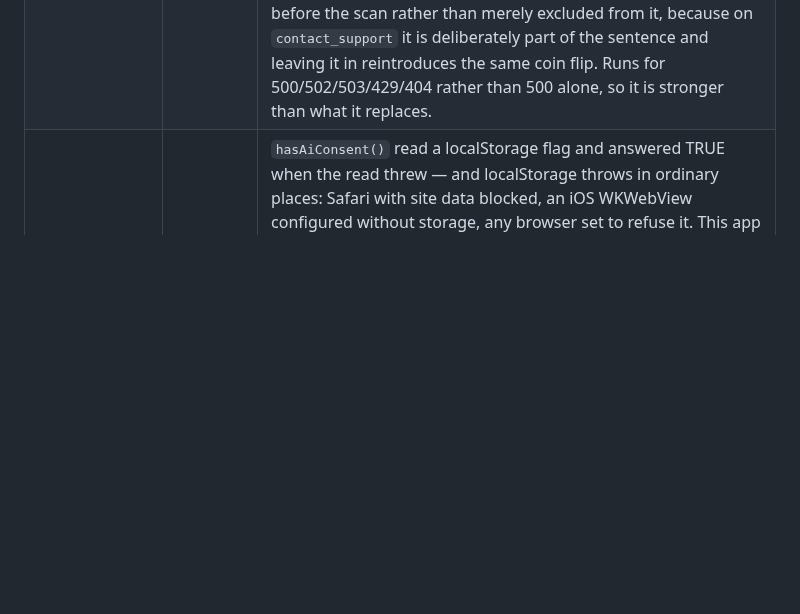
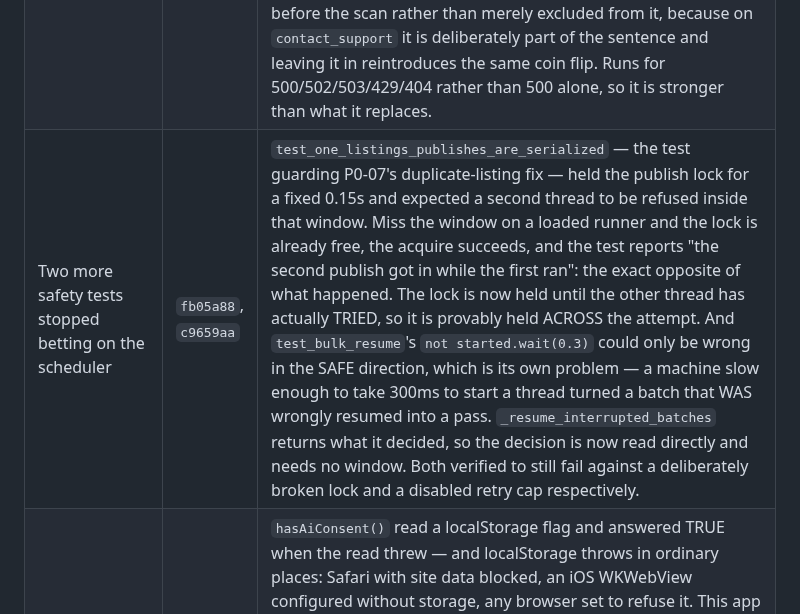
Before and after one commit to LeifHansen/Listing, a Markdown page: REMEDIATION_STATUS.md, the part around the change. GitHub-like rendering; blank space fills up the shorter version.

Commit message:
Record the two scheduler-dependent safety tests

```diff
--- a/REMEDIATION_STATUS.md
+++ b/REMEDIATION_STATUS.md
@@ -257,6 +257,7 @@ account, which is the same cost as one restart used to be — and the last one.
 | P0-07 follow-up: the listing a lost publish left behind is reclaimed | `ee765b8` | The inline lookup above cannot settle the case where it fails too — likely, during the outage that lost the publish. Then the record stays a draft and nothing revisits it, and the next store sync finds a listing it has no record of (this app's own) and imports it as `ebay-<item>`: a second card for one item, the duplicate pair publish_guard exists to prevent, reached from the other end. Not two creates, but one create the app forgot it made. The SKU closes it durably with no new table and no new pass: every fixed-price create stamps `qf-<session id>` (`-r<item>` on a relist) with InventoryTrackingMethod=SKU, and the sync already reads SKU off every item — it just had no way to match a record that never got an item id. Keys are built by calling `publish_guard.idempotency_key` rather than formatting a string, so the two cannot drift. Also fixes a bug this change introduced, caught by re-reading it: a reclaimed relist matches TWO eBay items at once (the live one by key, the ended predecessor by the id the record still holds), and the ended list is walked second, so the predecessor was written over the relist — the card went back to Inactive and the live listing had no row anywhere, worse than the duplicate being removed. One listing per record per run, first claim wins. |
 | A slow machine no longer turns one flake into two red tests | `f3a90bb` | `test_a_batch_photo_queues_for_the_model_instead_of_giving_up` waited a flat 5 seconds for a worker parked behind `_INFER_LOCK` — a bet on the environment rather than on the behaviour under test. CI installs the server WITHOUT rembg, so there the thread raises the instant it has the slot; anywhere rembg is present it pays for a model load and a real inference first, which on a cold shared box overruns. The failure read as `outcome == []` — "the queued photo never got the slot", the opposite of what happened — and the worker was left holding the lock, so `engine_state()["busy"]` stayed True and the NEXT test failed too, pointing at a readiness probe that was fine. It now waits on the deadline actually under test and JOINs, so the lock cannot outlive the test that took it. No assertion is loosened: giving up raises CutoutBusy and still fails the same check. |
 | A safety test stopped failing on a random support reference | `34dc6ae` | CI failed on `e8c6fbf` with "a raw HTTP status was returned". Nothing had leaked: `test_ebays_response_body_does_not_reach_the_browser` scanned the whole serialized body for `"500"`, and the body also carries `reference` — `secrets.token_hex(4)`, an opaque random token that can be any eight hex characters. That run's was `500cab77`. Measured at about **1 in 673**, on a test that runs every CI pass. A safety test that fails at random is worse than no test: what everyone learns is to re-run it, and the next real leak arrives looking exactly like the last false alarm. It now asserts on `state` and `message` — what the seller is actually shown, and what the test always meant — with the reference REMOVED from that text before the scan rather than merely excluded from it, because on `contact_support` it is deliberately part of the sentence and leaving it in reintroduces the same coin flip. Runs for 500/502/503/429/404 rather than 500 alone, so it is stronger than what it replaces. |
+| Two more safety tests stopped betting on the scheduler | `fb05a88`, `c9659aa` | `test_one_listings_publishes_are_serialized` — the test guarding P0-07's duplicate-listing fix — held the publish lock for a fixed 0.15s and expected a second thread to be refused inside that window. Miss the window on a loaded runner and the lock is already free, the acquire succeeds, and the test reports "the second publish got in while the first ran": the exact opposite of what happened. The lock is now held until the other thread has actually TRIED, so it is provably held ACROSS the attempt. And `test_bulk_resume`'s `not started.wait(0.3)` could only be wrong in the SAFE direction, which is its own problem — a machine slow enough to take 300ms to start a thread turned a batch that WAS wrongly resumed into a pass. `_resume_interrupted_batches` returns what it decided, so the decision is now read directly and needs no window. Both verified to still fail against a deliberately broken lock and a disabled retry cap respectively. |
 | A browser that can't remember a "yes" no longer gives one | `2f55127` | `hasAiConsent()` read a localStorage flag and answered TRUE when the read threw — and localStorage throws in ordinary places: Safari with site data blocked, an iOS WKWebView configured without storage, any browser set to refuse it. This app ships to iOS. In each of those the consent dialog never appeared and the first upload sent the seller's photos to the AI provider anyway. The comment three lines above cites Apple's guideline 5.1.2(i), which requires explicit permission BEFORE personal data reaches a third-party AI, and says "one choke point here beats a check in every upload flow" — the choke point was open, in exactly the browsers Apple tests in. An unreadable store is not consent; a yes given in such a browser is kept in memory for the session (asked once, not once per upload) and deliberately nowhere else, since a consent that outlives the browser's own storage settings is one nobody can withdraw. The same fail-open sat one function down twice over: if raising the ask threw, the promise RESOLVED, and if nothing was listening it was never settled at all — `dispatchEvent` does not throw for that, so the upload hung forever while the comment claimed the case was handled. The dialog now marks the event synchronously so "did anyone take this?" is answerable, and an undeliverable ask is refused. |
 | The "your listings stay live on eBay" warning survives a failed count | `4cf9e5d` | Deleting an account removes this app's copy of a listing, not the listing: anything published stays live under the seller's own eBay account and keeps selling. Warning about that is why the confirm dialog exists, and `/api/account/summary` carries `counted` so it can warn when the numbers are unreadable — its docstring says "Silently showing '0 live listings' would suppress exactly the warning this endpoint exists to" give. The client then defeated it: a failed summary call set `{}`, so `counted` was UNDEFINED rather than false, neither branch of the warning fired, and the seller got "this permanently erases your account and everything saved to it. It can't be undone", a password box, and no mention of the listings still selling. The guard was written for the server saying "I couldn't count" and bypassed by the client failing to ask. Three states now: nothing asked yet, the server couldn't count, the request never landed — the last two warn, and only a count actually READ may be named. In `lib/deleteAccount` as a pure function so all three are testable. |
 | A dropped connection no longer tells a write to try again | `dae20e3` | P2-03 made the TIMEOUT copy method-aware and left the branch one line down saying, for every method, "Network error — the server may be starting up. Try again in a few seconds." That branch fires when the connection itself fails — dropped mid-request, a machine restarting, a phone changing networks — which is at least as common as running out the 90-second deadline and reaches the same POSTs: a label purchase on the shipping dialog, a live listing on the publish card. The browser cannot tell a request that never left from one whose reply was lost, so a write assumes the second; a cold-start GET keeps its original wording, because repeating a read costs nothing. |
```
